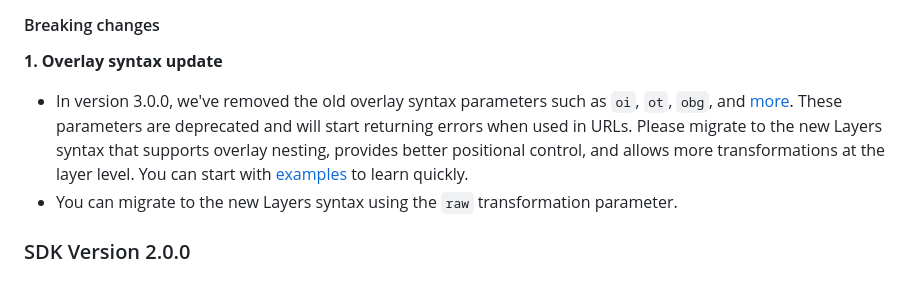
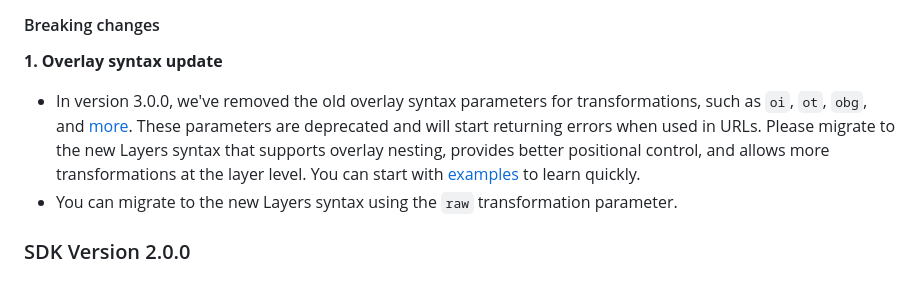
Before and after one commit to imagekit-developer/imagekit-javascript, a Markdown page: README.md, the part around the change. GitHub-like rendering.

Commit message:
added breaking change in changelog

```diff
--- a/README.md
+++ b/README.md
@@ -18,7 +18,7 @@ ImageKit is complete media storage, optimization, and transformation solution th
 ### SDK Version 3.0.0
 #### Breaking changes
 **1. Overlay syntax update**
-* In version 3.0.0, we've removed the old overlay syntax parameters such as `oi`, `ot`, `obg`, and [more](https://docs.imagekit.io/features/image-transformations/overlay). These parameters are deprecated and will start returning errors when used in URLs. Please migrate to the new Layers syntax that supports overlay nesting, provides better positional control, and allows more transformations at the layer level. You can start with [examples](https://docs.imagekit.io/features/image-transformations/overlay-using-layers#examples) to learn quickly.
+* In version 3.0.0, we've removed the old overlay syntax parameters for transformations, such as `oi`, `ot`, `obg`, and [more](https://docs.imagekit.io/features/image-transformations/overlay). These parameters are deprecated and will start returning errors when used in URLs. Please migrate to the new Layers syntax that supports overlay nesting, provides better positional control, and allows more transformations at the layer level. You can start with [examples](https://docs.imagekit.io/features/image-transformations/overlay-using-layers#examples) to learn quickly.
 * You can migrate to the new Layers syntax using the `raw` transformation parameter.
 ### SDK Version 2.0.0
 #### Breaking changes
```
